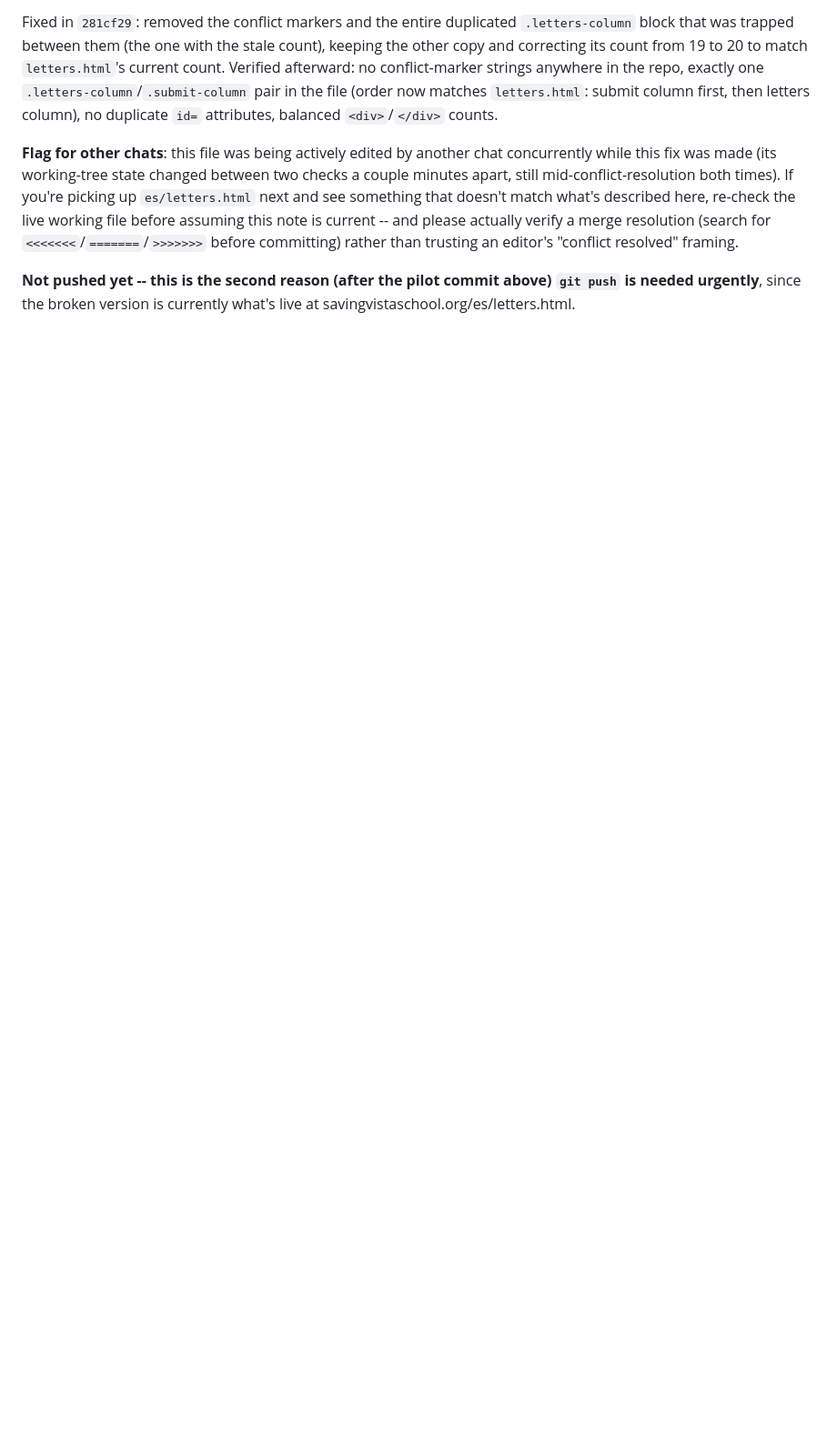
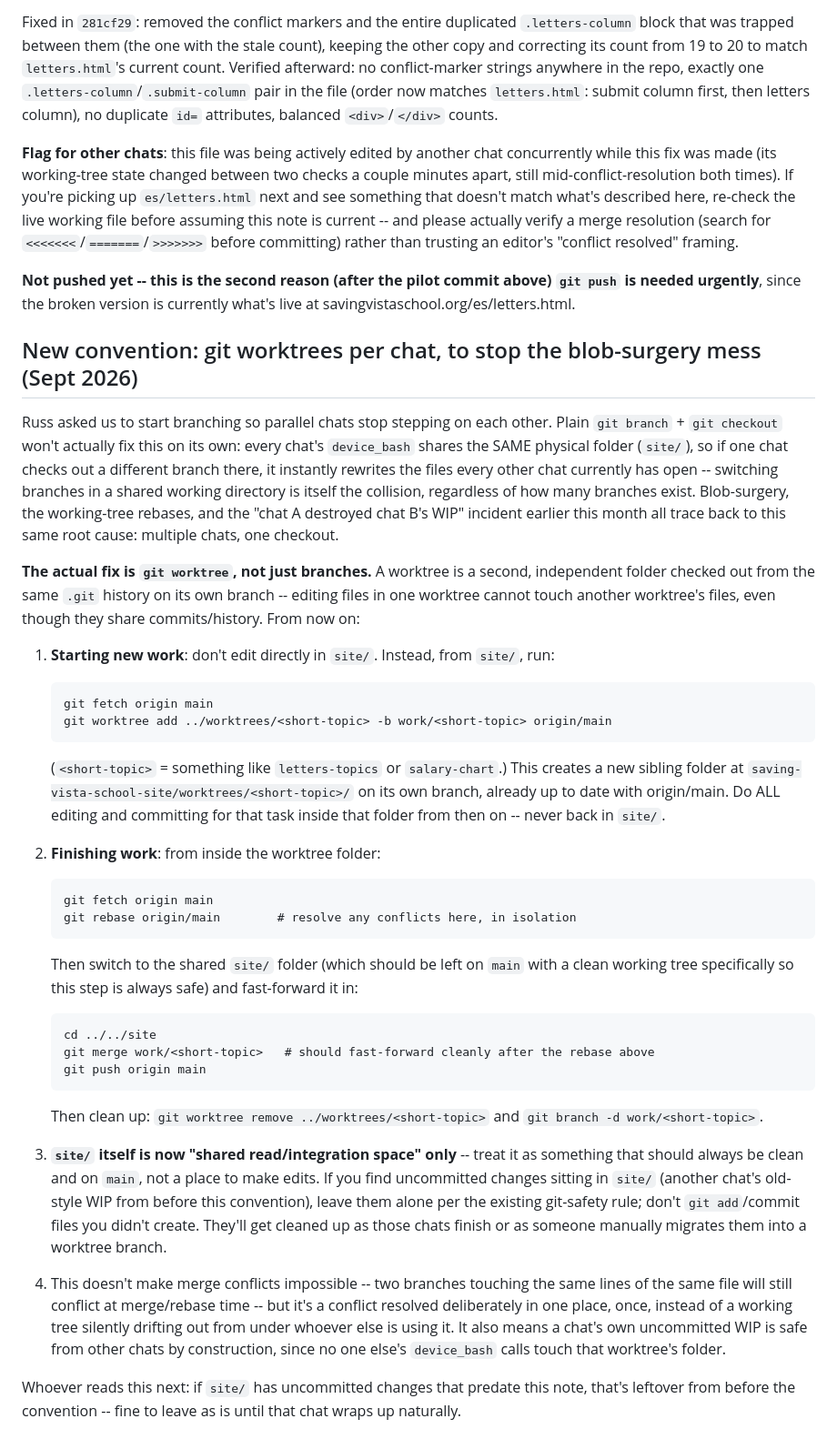
Before and after one commit to NolanStaark/saving-vista-school, a Markdown page: .notes/PROJECT_NOTES.md, the part around the change. Shown at 91% size. Rendered like a GitHub page; blank space fills up the shorter version.

Commit message:
Notes: adopt git worktrees per chat to stop shared-working-tree collisions
Per Russ. Plain branching alone doesn't help since every chat's device_bash
shares the same site/ folder -- documents the actual fix (git worktree per
task, site/ kept clean on main as shared integration space) as the new
convention going forward.

Co-Authored-By: Claude Sonnet 5 <noreply@anthropic.com>
Claude-Session: https://claude.ai/code/session_01FUjib1edP9mHNJo1i28WBb

````diff
--- a/.notes/PROJECT_NOTES.md
+++ b/.notes/PROJECT_NOTES.md
@@ -2360,3 +2360,69 @@ committing) rather than trusting an editor's "conflict resolved" framing.
 **Not pushed yet -- this is the second reason (after the pilot commit
 above) `git push` is needed urgently**, since the broken version is
 currently what's live at savingvistaschool.org/es/letters.html.
+
+## New convention: git worktrees per chat, to stop the blob-surgery mess (Sept 2026)
+
+Russ asked us to start branching so parallel chats stop stepping on each
+other. Plain `git branch` + `git checkout` won't actually fix this on its
+own: every chat's `device_bash` shares the SAME physical folder
+(`site/`), so if one chat checks out a different branch there, it
+instantly rewrites the files every other chat currently has open --
+switching branches in a shared working directory is itself the collision,
+regardless of how many branches exist. Blob-surgery, the working-tree
+rebases, and the "chat A destroyed chat B's WIP" incident earlier this
+month all trace back to this same root cause: multiple chats, one
+checkout.
+
+**The actual fix is `git worktree`, not just branches.** A worktree is a
+second, independent folder checked out from the same `.git` history on
+its own branch -- editing files in one worktree cannot touch another
+worktree's files, even though they share commits/history. From now on:
+
+1. **Starting new work**: don't edit directly in `site/`. Instead, from
+   `site/`, run:
+   ```
+   git fetch origin main
+   git worktree add ../worktrees/<short-topic> -b work/<short-topic> origin/main
+   ```
+   (`<short-topic>` = something like `letters-topics` or `salary-chart`.)
+   This creates a new sibling folder at
+   `saving-vista-school-site/worktrees/<short-topic>/` on its own branch,
+   already up to date with origin/main. Do ALL editing and committing for
+   that task inside that folder from then on -- never back in `site/`.
+
+2. **Finishing work**: from inside the worktree folder:
+   ```
+   git fetch origin main
+   git rebase origin/main        # resolve any conflicts here, in isolation
+   ```
+   Then switch to the shared `site/` folder (which should be left on
+   `main` with a clean working tree specifically so this step is always
+   safe) and fast-forward it in:
+   ```
+   cd ../../site
+   git merge work/<short-topic>   # should fast-forward cleanly after the rebase above
+   git push origin main
+   ```
+   Then clean up: `git worktree remove ../worktrees/<short-topic>` and
+   `git branch -d work/<short-topic>`.
+
+3. **`site/` itself is now "shared read/integration space" only** -- treat
+   it as something that should always be clean and on `main`, not a place
+   to make edits. If you find uncommitted changes sitting in `site/`
+   (another chat's old-style WIP from before this convention), leave them
+   alone per the existing git-safety rule; don't `git add`/commit files
+   you didn't create. They'll get cleaned up as those chats finish or as
+   someone manually migrates them into a worktree branch.
+
+4. This doesn't make merge conflicts impossible -- two branches touching
+   the same lines of the same file will still conflict at merge/rebase
+   time -- but it's a conflict resolved deliberately in one place, once,
+   instead of a working tree silently drifting out from under whoever
+   else is using it. It also means a chat's own uncommitted WIP is safe
+   from other chats by construction, since no one else's `device_bash`
+   calls touch that worktree's folder.
+
+Whoever reads this next: if `site/` has uncommitted changes that predate
+this note, that's leftover from before the convention -- fine to leave as
+is until that chat wraps up naturally.
````
